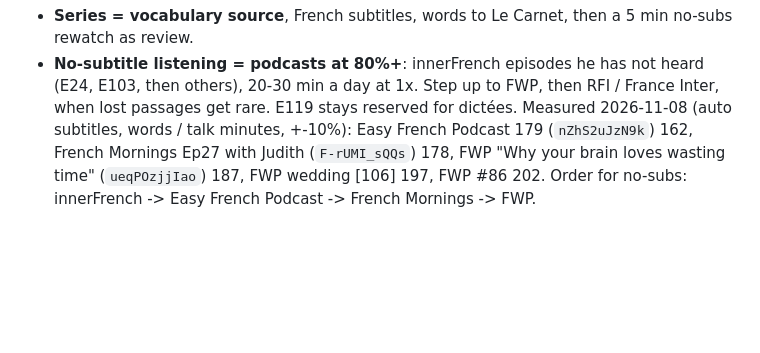
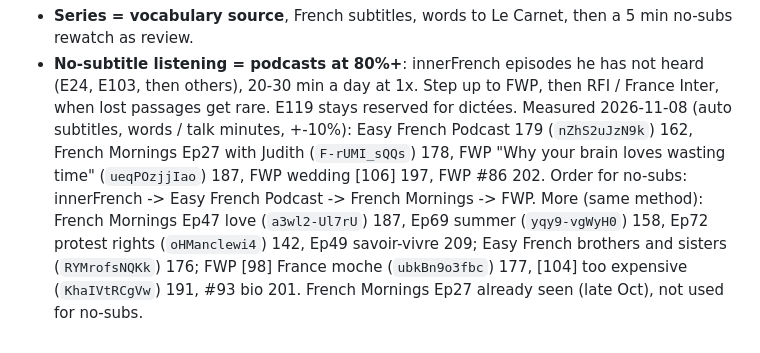
Before and after one commit to yarivg/studying-french, a Markdown page: study-log/plan.md, the part around the change. Drawn GitHub-style; blank space fills up the shorter version.

Commit message:
Plan: more measured podcasts for no-subs track

```diff
--- a/study-log/plan.md
+++ b/study-log/plan.md
@@ -239,3 +239,7 @@ Measured 2026-11-08 (auto subtitles, words / talk minutes, +-10%): Easy French P
 (`nZhS2uJzN9k`) 162, French Mornings Ep27 with Judith (`F-rUMI_sQQs`) 178, FWP "Why your brain
 loves wasting time" (`ueqPOzjjIao`) 187, FWP wedding [106] 197, FWP #86 202. Order for no-subs:
 innerFrench -> Easy French Podcast -> French Mornings -> FWP.
+More (same method): French Mornings Ep47 love (`a3wl2-Ul7rU`) 187, Ep69 summer (`yqy9-vgWyH0`) 158,
+Ep72 protest rights (`oHManclewi4`) 142, Ep49 savoir-vivre 209; Easy French brothers and sisters
+(`RYMrofsNQKk`) 176; FWP [98] France moche (`ubkBn9o3fbc`) 177, [104] too expensive (`KhaIVtRCgVw`)
+191, #93 bio 201. French Mornings Ep27 already seen (late Oct), not used for no-subs.
```
